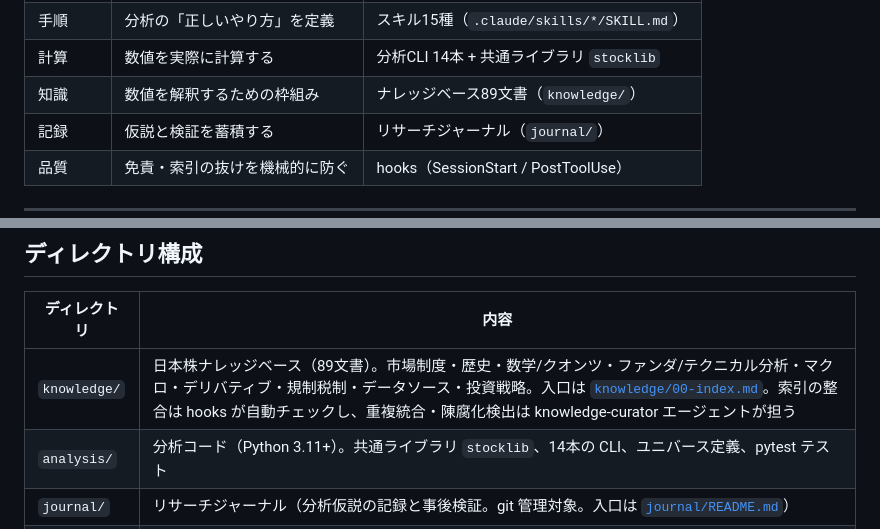
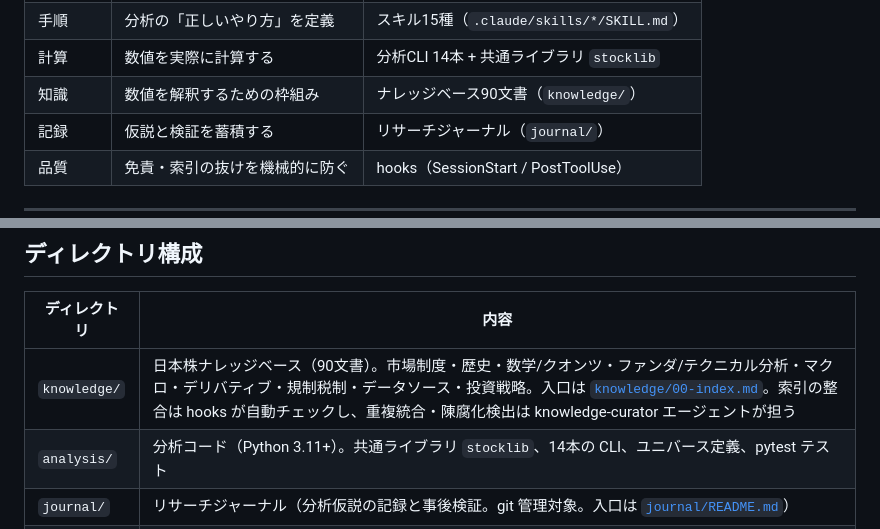
Before and after one commit to nigoh/stock_hacker, a Markdown page: README.md, 2 parts joined by grey strips. Drawn GitHub-style.

```diff
--- a/README.md
+++ b/README.md
@@ -75,7 +75,7 @@ flowchart TD
 | 対話 | あなたの意図を受け取る入口 | スラッシュコマンド17種（`/analyze` 等） |
 | 手順 | 分析の「正しいやり方」を定義 | スキル15種（`.claude/skills/*/SKILL.md`） |
 | 計算 | 数値を実際に計算する | 分析CLI 14本 + 共通ライブラリ `stocklib` |
-| 知識 | 数値を解釈するための枠組み | ナレッジベース89文書（`knowledge/`） |
+| 知識 | 数値を解釈するための枠組み | ナレッジベース90文書（`knowledge/`） |
 | 記録 | 仮説と検証を蓄積する | リサーチジャーナル（`journal/`） |
 | 品質 | 免責・索引の抜けを機械的に防ぐ | hooks（SessionStart / PostToolUse） |
 
@@ -502,7 +502,7 @@ python3 analysis/screen.py --rsi-below 30
 
 | ディレクトリ | 内容 |
 |---|---|
-| `knowledge/` | 日本株ナレッジベース（89文書）。市場制度・歴史・数学/クオンツ・ファンダ/テクニカル分析・マクロ・デリバティブ・規制税制・データソース・投資戦略。入口は [`knowledge/00-index.md`](knowledge/00-index.md)。索引の整合は hooks が自動チェックし、重複統合・陳腐化検出は knowledge-curator エージェントが担う |
+| `knowledge/` | 日本株ナレッジベース（90文書）。市場制度・歴史・数学/クオンツ・ファンダ/テクニカル分析・マクロ・デリバティブ・規制税制・データソース・投資戦略。入口は [`knowledge/00-index.md`](knowledge/00-index.md)。索引の整合は hooks が自動チェックし、重複統合・陳腐化検出は knowledge-curator エージェントが担う |
 | `analysis/` | 分析コード（Python 3.11+）。共通ライブラリ `stocklib`、14本の CLI、ユニバース定義、pytest テスト |
 | `journal/` | リサーチジャーナル（分析仮説の記録と事後検証。git 管理対象。入口は [`journal/README.md`](journal/README.md)） |
 | `docs/` | 運用ガイド（[`docs/getting-started.md`](docs/getting-started.md): ゼロから始める資産形成の通し順路、[`docs/data-sources.md`](docs/data-sources.md): 無料でデータを見る/取る実践ガイド、[`docs/automation.md`](docs/automation.md): デイリーブリーフの自動実行） |
```
Also changed, not shown: other parts of README.md (+1 -1 lines), CLAUDE.md (+5 -5 lines), knowledge/00-index.md (+1 -1 lines).
